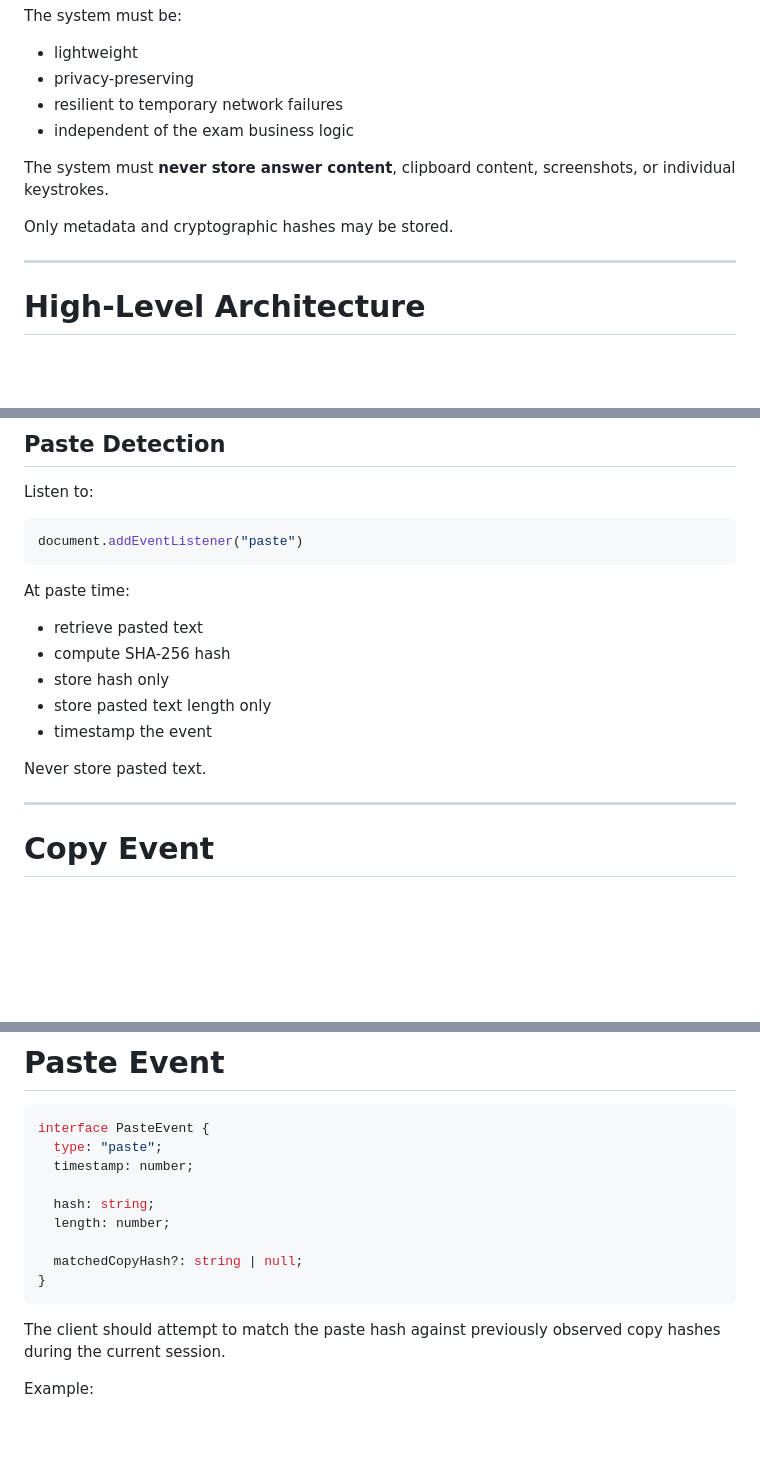
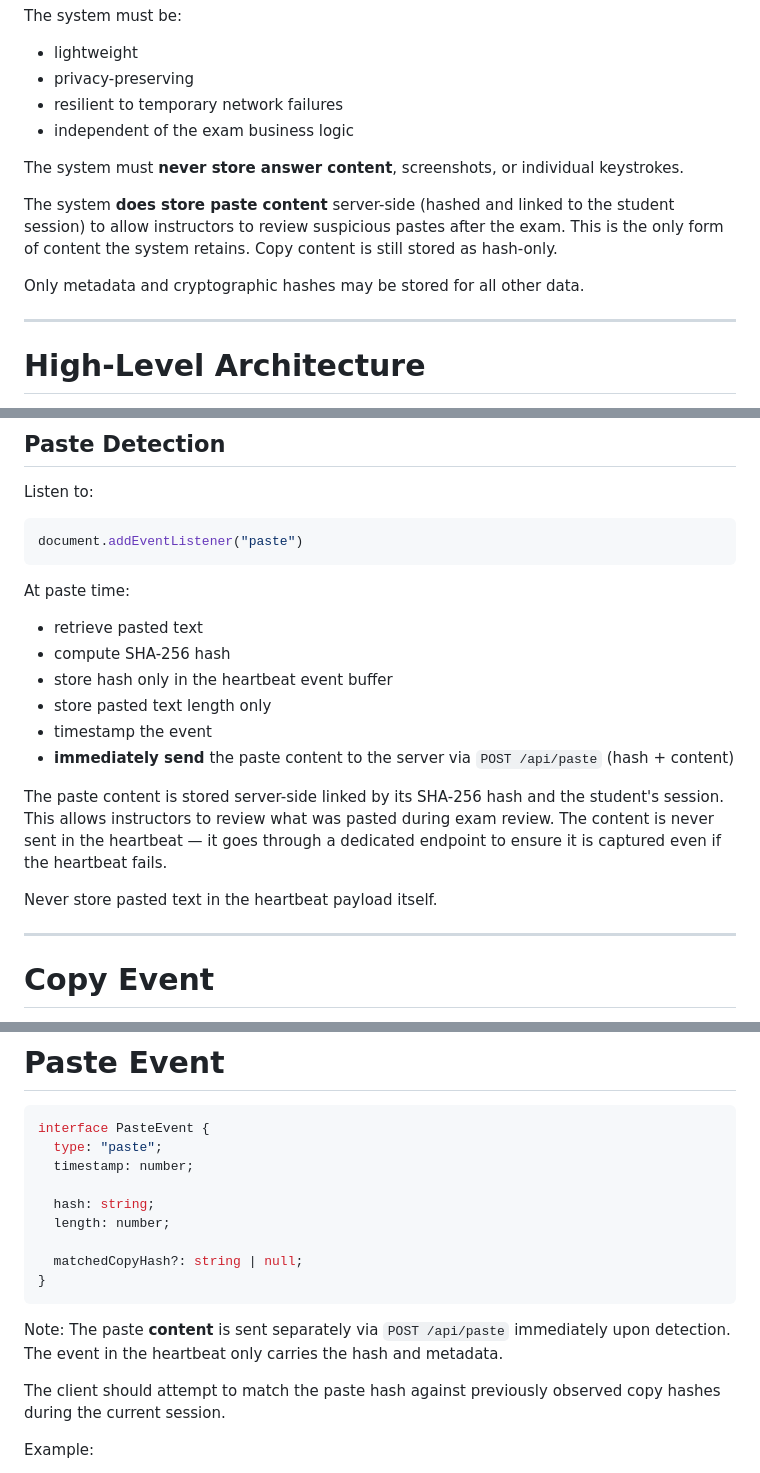
Before and after one commit to dhmmasson/seb-monitor, a Markdown page: vision.md, 3 parts joined by grey strips. Rendered like a GitHub page; blank space fills up the shorter version.

Commit message:
docs(vision): update monitoring specifications to clarify paste content handling and storage

````diff
--- a/vision.md
+++ b/vision.md
@@ -13,9 +13,11 @@ The system must be:
 * resilient to temporary network failures
 * independent of the exam business logic
 
-The system must **never store answer content**, clipboard content, screenshots, or individual keystrokes.
+The system must **never store answer content**, screenshots, or individual keystrokes.
 
-Only metadata and cryptographic hashes may be stored.
+The system **does store paste content** server-side (hashed and linked to the student session) to allow instructors to review suspicious pastes after the exam. This is the only form of content the system retains. Copy content is still stored as hash-only.
+
+Only metadata and cryptographic hashes may be stored for all other data.
 
 ---
 
@@ -110,11 +112,14 @@ At paste time:
 
 * retrieve pasted text
 * compute SHA-256 hash
-* store hash only
+* store hash only in the heartbeat event buffer
 * store pasted text length only
 * timestamp the event
+* **immediately send** the paste content to the server via `POST /api/paste` (hash + content)
 
-Never store pasted text.
+The paste content is stored server-side linked by its SHA-256 hash and the student's session. This allows instructors to review what was pasted during exam review. The content is never sent in the heartbeat — it goes through a dedicated endpoint to ensure it is captured even if the heartbeat fails.
+
+Never store pasted text in the heartbeat payload itself.
 
 ---
 
@@ -156,6 +161,8 @@ interface PasteEvent {
   matchedCopyHash?: string | null;
 }
 ```
+
+Note: The paste **content** is sent separately via `POST /api/paste` immediately upon detection. The event in the heartbeat only carries the hash and metadata.
 
 The client should attempt to match the paste hash against previously observed copy hashes during the current session.
 
````
Also changed, not shown: other parts of vision.md (+69 -0 lines), plan.md (added, +442 -0 lines).
